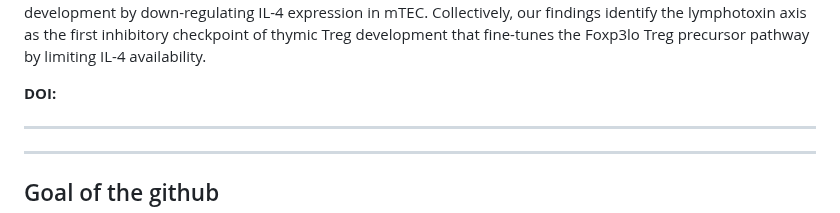
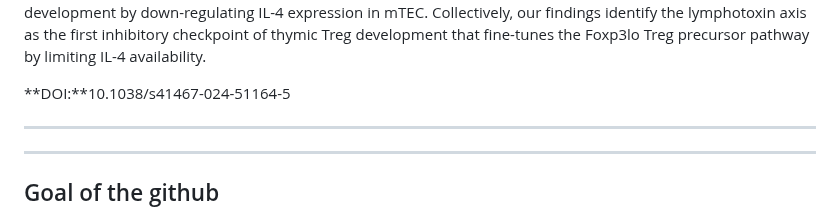
Before and after one commit to CIML-bioinformatic/MIlab_LTaTreg-Thymus, a Markdown page: README.md, the part around the change. Drawn GitHub-style.

Commit message:
Update README.md
Add DOI of article

```diff
--- a/README.md
+++ b/README.md
@@ -16,7 +16,7 @@ Alexia Borelli 1, Jérémy C. Santamaria 1, Cloé Zamit 1, Cécile Apert 2,3, Je
 **Summary:**
 Regulatory T cells (Treg), critical players of immune tolerance, develop in the thymus via two distinct developmental pathways involving CD25+Foxp3- and CD25-Foxp3lo precursors. However, the mechanisms regulating the recently identified Foxp3lo precursor pathway remain unclear. Here, we found that the membrane-bound lymphotoxin α1β2 (LTα1β2) heterocomplex is upregulated during Treg development upon TCR/CD28 and IL-2 stimulation. We show that Lta expression limits the maturational development of Treg from Foxp3lo precursors by regulating their proliferation, survival and metabolic profile. Transgenic reporter mice and transcriptomic analyses further revealed that medullary thymic epithelial cells (mTEC) constitute an unexpected source of IL-4. We demonstrate that LTα1β2-lymphotoxin β receptor-mediated interactions with mTEC limit Treg development by down-regulating IL-4 expression in mTEC. Collectively, our findings identify the lymphotoxin axis as the first inhibitory checkpoint of thymic Treg development that fine-tunes the Foxp3lo Treg precursor pathway by limiting IL-4 availability.
 
-**DOI:**
+**DOI:**10.1038/s41467-024-51164-5
 
 ---
 ---
```
